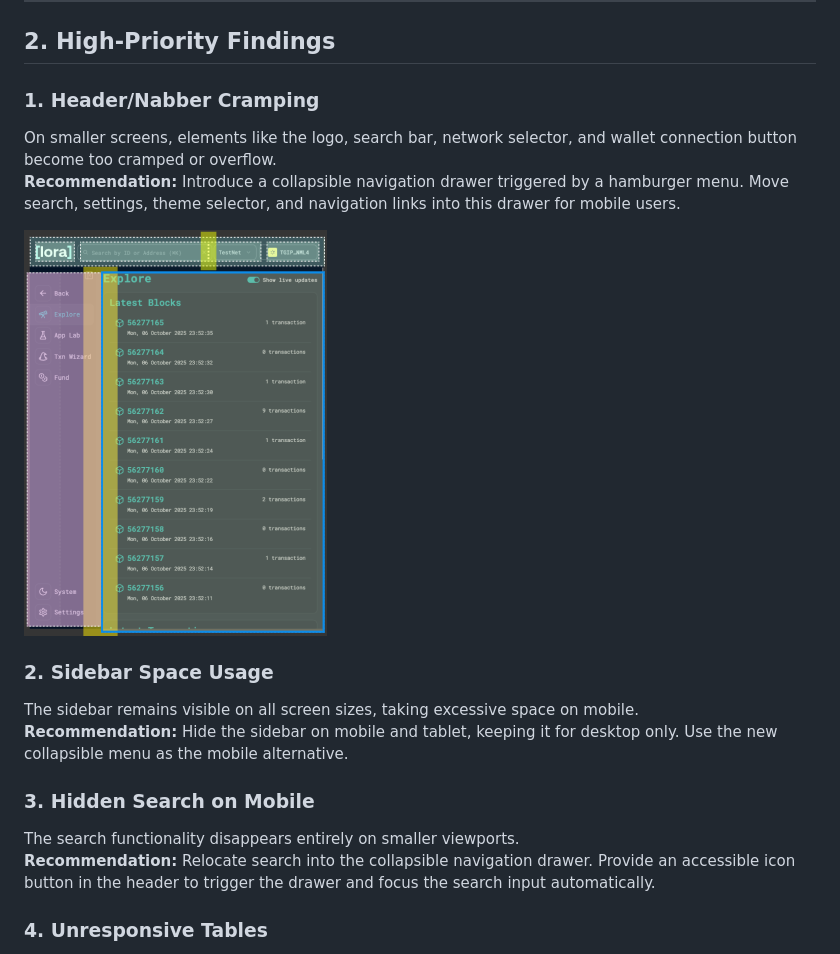
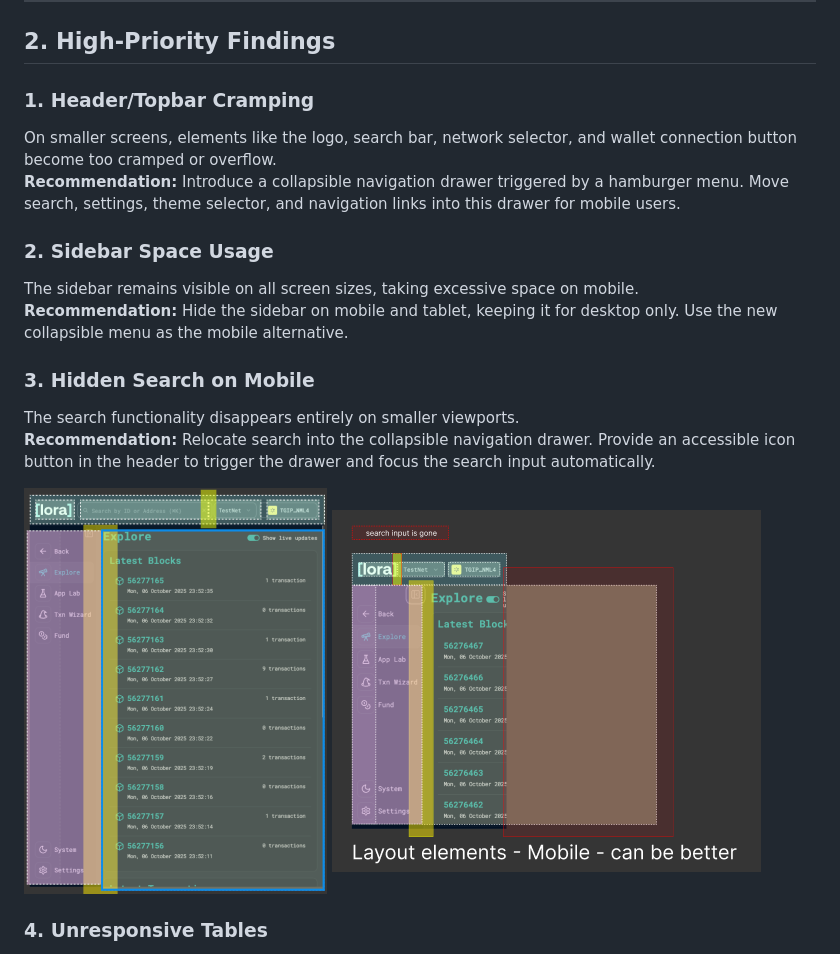
Before and after one commit to p2arthur/auditalgokitmobile, a Markdown page: readme.md, the part around the change. Rendered like a GitHub page; pictures changed too: image-1.png (added).

Commit message:
add(erro_highlight) add screenshot with highlights

```diff
--- a/readme.md
+++ b/readme.md
@@ -36,12 +36,10 @@
 
 ## 2. High-Priority Findings
 
-### 1. Header/Nabber Cramping
+### 1. Header/Topbar Cramping
 
 On smaller screens, elements like the logo, search bar, network selector, and wallet connection button become too cramped or overflow.
 **Recommendation:** Introduce a collapsible navigation drawer triggered by a hamburger menu. Move search, settings, theme selector, and navigation links into this drawer for mobile users.
-
-![alt text](image.png)
 
 ### 2. Sidebar Space Usage
 
@@ -52,6 +50,8 @@ The sidebar remains visible on all screen sizes, taking excessive space on mobil
 
 The search functionality disappears entirely on smaller viewports.
 **Recommendation:** Relocate search into the collapsible navigation drawer. Provide an accessible icon button in the header to trigger the drawer and focus the search input automatically.
+
+![alt text](image.png) ![alt text](image-1.png)
 
 ### 4. Unresponsive Tables
 
```
